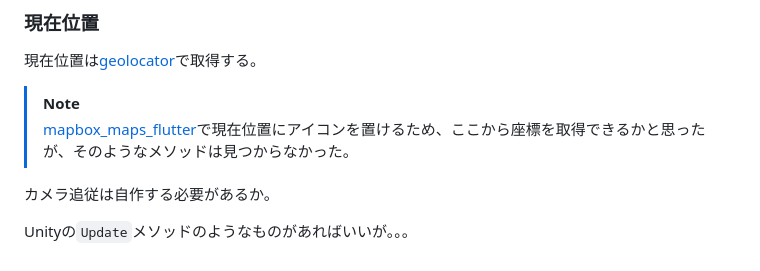
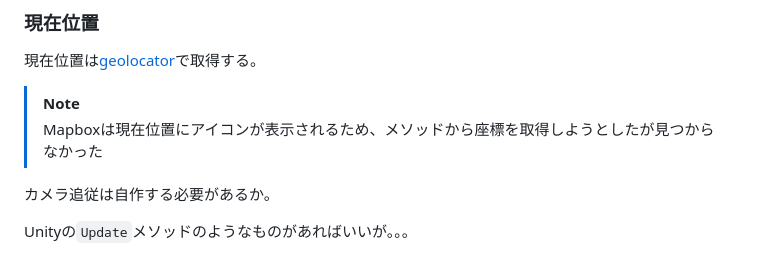
Before and after one commit to wiyco/flutter_mapbox, a Markdown page: README.md, the part around the change. Rendered like a GitHub page.

```diff
--- a/README.md
+++ b/README.md
@@ -136,7 +136,7 @@ android {
 
 > [!NOTE]
 >
-> [mapbox_maps_flutter](https://pub.dev/packages/mapbox_maps_flutter)で現在位置にアイコンを置けるため、ここから座標を取得できるかと思ったが、そのようなメソッドは見つからなかった。
+> Mapboxは現在位置にアイコンが表示されるため、メソッドから座標を取得しようとしたが見つからなかった
 
 カメラ追従は自作する必要があるか。
 
```
